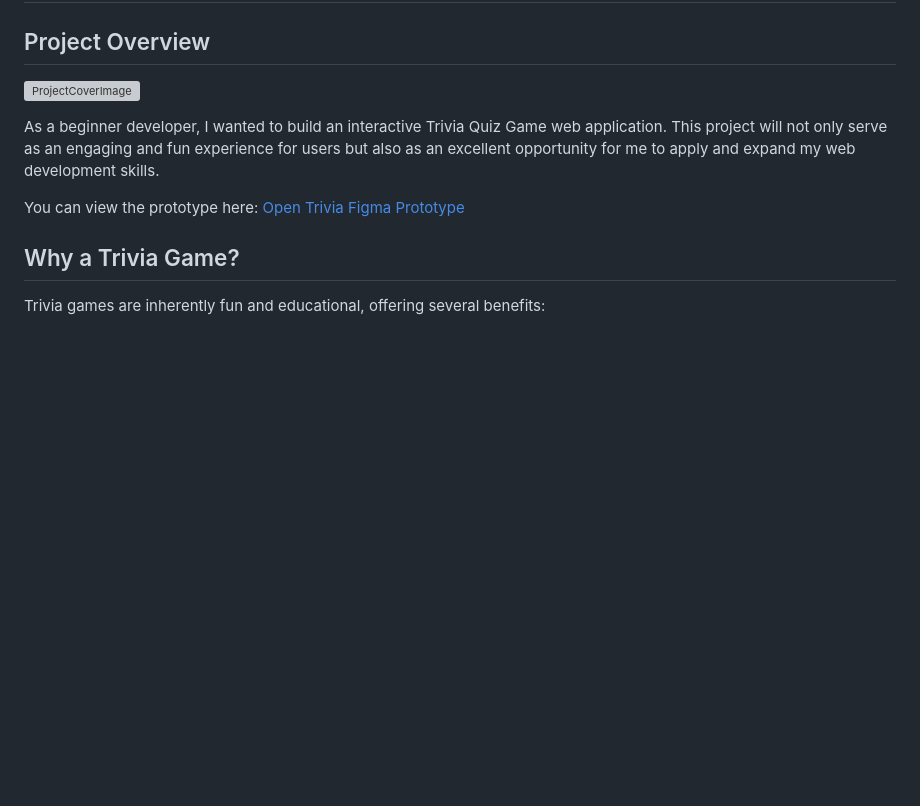
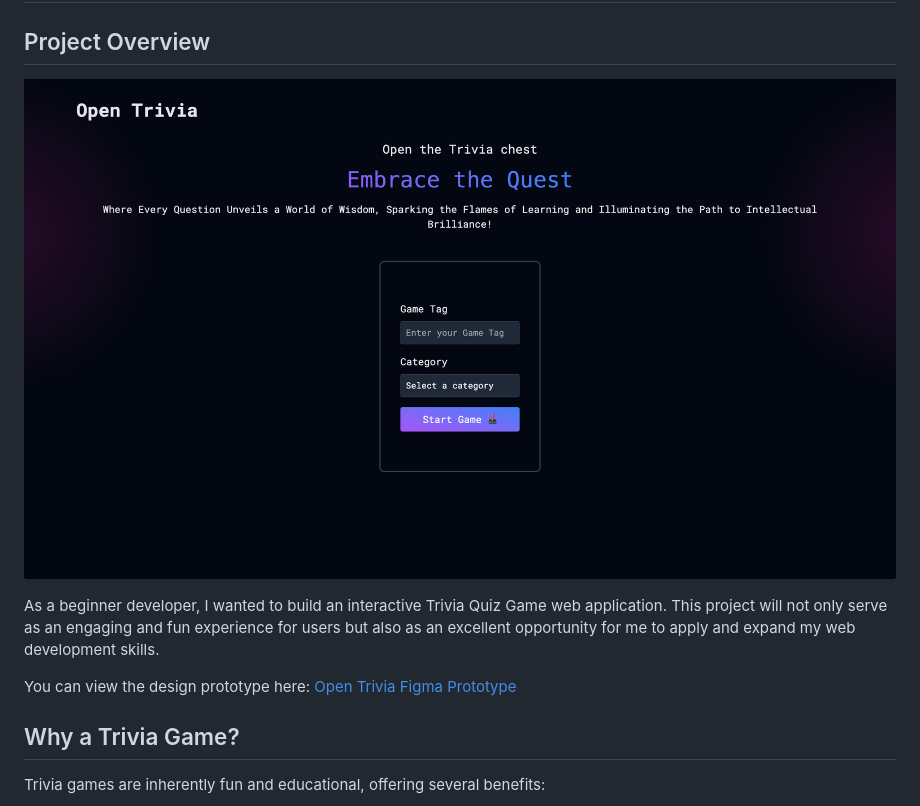
Before and after one commit to mulindaD/open-trivia, a Markdown page: README.md, the part around the change printed below. GitHub-like rendering; pictures changed too: assets/LandingOT.png (added); blank space fills up the shorter version; grey boxes are pictures that could not be loaded.

```diff
--- a/README.md
+++ b/README.md
@@ -2,11 +2,11 @@
 
 ## Project Overview
 
-![ProjectCoverImage](./assets/quizLanding.png)
+![ProjectCoverImage](./assets/LandingOT.png)
 
 As a beginner developer, I wanted to build an interactive Trivia Quiz Game web application. This project will not only serve as an engaging and fun experience for users but also as an excellent opportunity for me to apply and expand my web development skills.
 
-You can view the prototype here: [Open Trivia Figma Prototype](https://www.figma.com/proto/TxwvjJV0w1p3MXtCbjamiz/Quiz-Web---Glowing-%26-Gradient-Text-Style-(Community)?page-id=1%3A130&node-id=827-3357&viewport=463%2C257%2C0.07&t=os7S2VayfmmDDodz-1&scaling=scale-down&content-scaling=fixed&starting-point-node-id=827%3A3357)
+You can view the design prototype here: [Open Trivia Figma Prototype](https://www.figma.com/proto/TxwvjJV0w1p3MXtCbjamiz/Quiz-Web---Glowing-%26-Gradient-Text-Style-(Community)?page-id=1%3A130&node-id=827-3357&viewport=463%2C257%2C0.07&t=os7S2VayfmmDDodz-1&scaling=scale-down&content-scaling=fixed&starting-point-node-id=827%3A3357)
 
 ## Why a Trivia Game?
 
```
Also changed, not shown: other parts of README.md (+32 -9 lines), assets/LboardOT.png (added), assets/ResultsOT.png (added), assets/quizPage.png (added), 5 other files.
